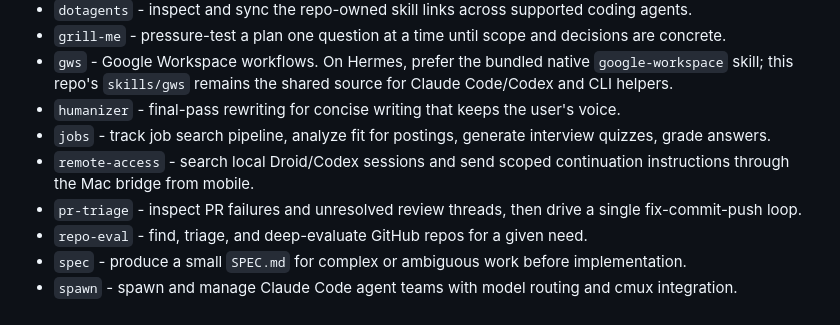
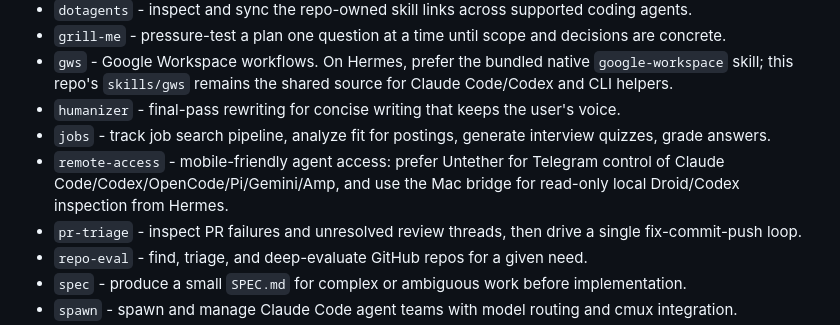
Before and after one commit to yourconscience/dotagents, a Markdown page: README.md, the part around the change. Drawn GitHub-style.

Commit message:
Add Untether mobile access guidance
Amp-Thread-ID: https://ampcode.com/threads/T-019e48f7-7635-703d-861b-c154c5c1340f

```diff
--- a/README.md
+++ b/README.md
@@ -50,7 +50,7 @@ Reference these from TeamCreate teammates, Claude Code subagent types, or Codex
 - `gws` - Google Workspace workflows. On Hermes, prefer the bundled native `google-workspace` skill; this repo's `skills/gws` remains the shared source for Claude Code/Codex and CLI helpers.
 - `humanizer` - final-pass rewriting for concise writing that keeps the user's voice.
 - `jobs` - track job search pipeline, analyze fit for postings, generate interview quizzes, grade answers.
-- `remote-access` - search local Droid/Codex sessions and send scoped continuation instructions through the Mac bridge from mobile.
+- `remote-access` - mobile-friendly agent access: prefer Untether for Telegram control of Claude Code/Codex/OpenCode/Pi/Gemini/Amp, and use the Mac bridge for read-only local Droid/Codex inspection from Hermes.
 - `pr-triage` - inspect PR failures and unresolved review threads, then drive a single fix-commit-push loop.
 - `repo-eval` - find, triage, and deep-evaluate GitHub repos for a given need.
 - `spec` - produce a small `SPEC.md` for complex or ambiguous work before implementation.
```
Also changed, not shown: skills/remote-access/SKILL.md (+90 -3 lines).
